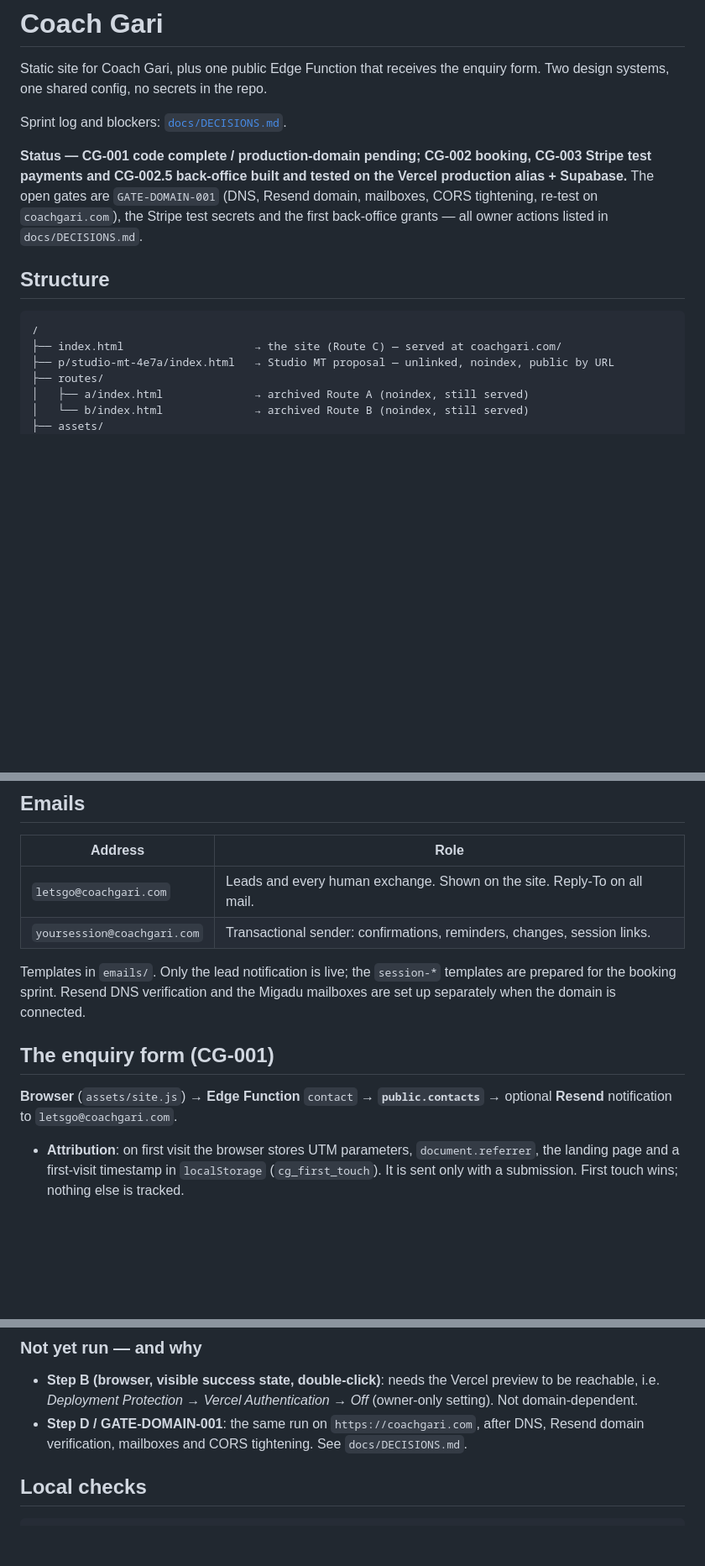
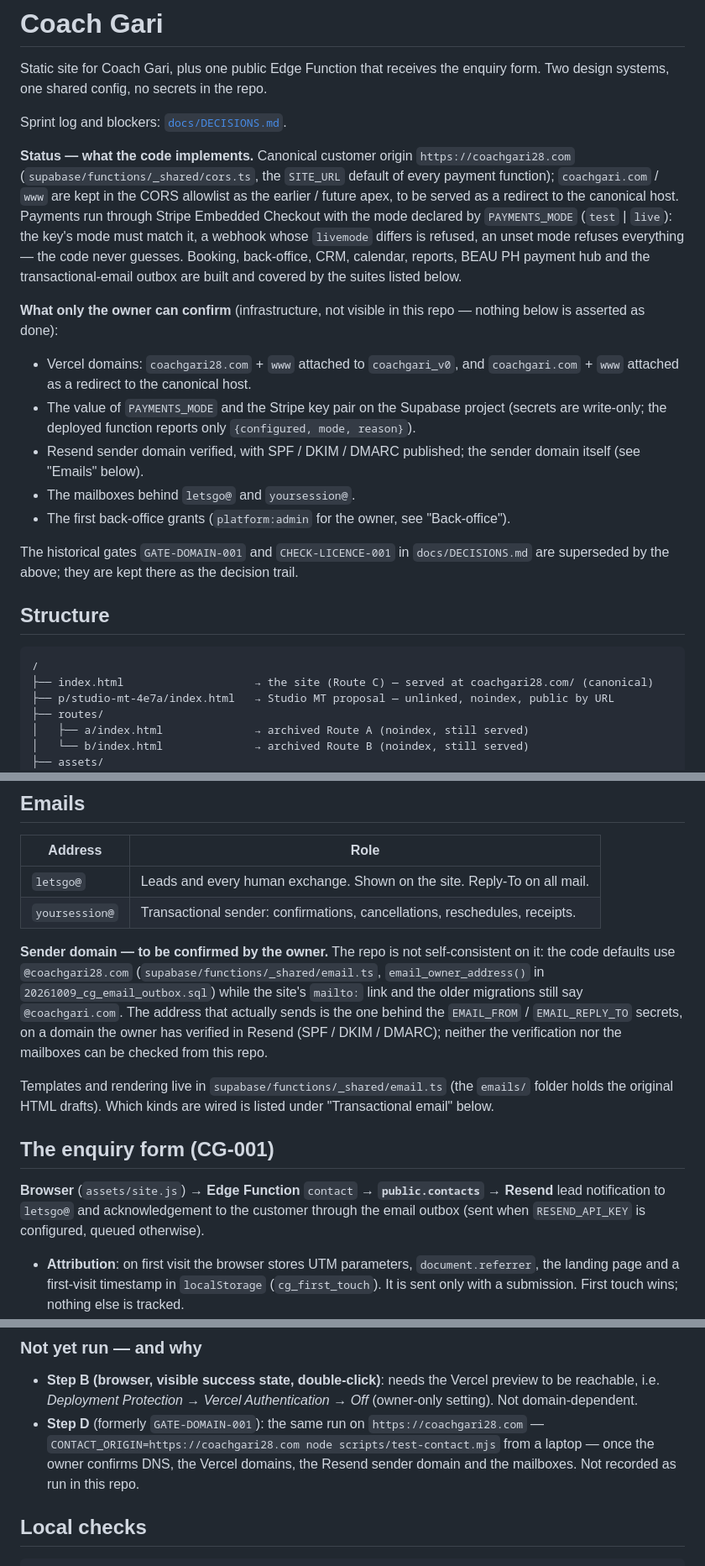
Before and after one commit to OolalaDXB/CoachGari, a Markdown page: README.md, 3 parts joined by grey strips. Shown at 84% size. Rendered like a GitHub page; blank space fills up the shorter version.

````diff
--- a/README.md
+++ b/README.md
@@ -5,18 +5,40 @@ enquiry form. Two design systems, one shared config, no secrets in the repo.
 
 Sprint log and blockers: [`docs/DECISIONS.md`](docs/DECISIONS.md).
 
-**Status — CG-001 code complete / production-domain pending; CG-002 booking,
-CG-003 Stripe test payments and CG-002.5 back-office built and tested on the
-Vercel production alias + Supabase.** The open gates are `GATE-DOMAIN-001`
-(DNS, Resend domain, mailboxes, CORS tightening, re-test on `coachgari.com`),
-the Stripe test secrets and the first back-office grants — all owner actions
-listed in `docs/DECISIONS.md`.
+**Status — what the code implements.** Canonical customer origin
+`https://coachgari28.com` (`supabase/functions/_shared/cors.ts`, the `SITE_URL`
+default of every payment function); `coachgari.com` / `www` are kept in the
+CORS allowlist as the earlier / future apex, to be served as a redirect to the
+canonical host. Payments run through Stripe Embedded Checkout with the mode
+declared by `PAYMENTS_MODE` (`test` | `live`): the key's mode must match it,
+a webhook whose `livemode` differs is refused, an unset mode refuses
+everything — the code never guesses. Booking, back-office, CRM, calendar,
+reports, BEAU PH payment hub and the transactional-email outbox are built and
+covered by the suites listed below.
+
+**What only the owner can confirm** (infrastructure, not visible in this
+repo — nothing below is asserted as done):
+
+- Vercel domains: `coachgari28.com` + `www` attached to `coachgari_v0`, and
+  `coachgari.com` + `www` attached as a redirect to the canonical host.
+- The value of `PAYMENTS_MODE` and the Stripe key pair on the Supabase project
+  (secrets are write-only; the deployed function reports only
+  `{configured, mode, reason}`).
+- Resend sender domain verified, with SPF / DKIM / DMARC published; the
+  sender domain itself (see "Emails" below).
+- The mailboxes behind `letsgo@` and `yoursession@`.
+- The first back-office grants (`platform:admin` for the owner, see
+  "Back-office").
+
+The historical gates `GATE-DOMAIN-001` and `CHECK-LICENCE-001` in
+`docs/DECISIONS.md` are superseded by the above; they are kept there as the
+decision trail.
 
 ## Structure
 
 ```
 /
-├── index.html                    → the site (Route C) — served at coachgari.com/
+├── index.html                    → the site (Route C) — served at coachgari28.com/ (canonical)
 ├── p/studio-mt-4e7a/index.html   → Studio MT proposal — unlinked, noindex, public by URL
 ├── routes/
 │   ├── a/index.html              → archived Route A (noindex, still served)
@@ -84,17 +106,28 @@ a service role. All secrets live in the Supabase Edge Function environment.
 
 | Address | Role |
 |---|---|
-| `letsgo@coachgari.com` | Leads and every human exchange. Shown on the site. Reply-To on all mail. |
-| `yoursession@coachgari.com` | Transactional sender: confirmations, reminders, changes, session links. |
+| `letsgo@` | Leads and every human exchange. Shown on the site. Reply-To on all mail. |
+| `yoursession@` | Transactional sender: confirmations, cancellations, reschedules, receipts. |
 
-Templates in `emails/`. Only the lead notification is live; the `session-*`
-templates are prepared for the booking sprint. Resend DNS verification and the
-Migadu mailboxes are set up separately when the domain is connected.
+**Sender domain — to be confirmed by the owner.** The repo is not
+self-consistent on it: the code defaults use `@coachgari28.com`
+(`supabase/functions/_shared/email.ts`, `email_owner_address()` in
+`20261009_cg_email_outbox.sql`) while the site's `mailto:` link and the older
+migrations still say `@coachgari.com`. The address that actually sends is the
+one behind the `EMAIL_FROM` / `EMAIL_REPLY_TO` secrets, on a domain the owner
+has verified in Resend (SPF / DKIM / DMARC); neither the verification nor the
+mailboxes can be checked from this repo.
+
+Templates and rendering live in `supabase/functions/_shared/email.ts` (the
+`emails/` folder holds the original HTML drafts). Which kinds are wired is
+listed under "Transactional email" below.
 
 ## The enquiry form (CG-001)
 
 **Browser** (`assets/site.js`) → **Edge Function** `contact` → **`public.contacts`**
-→ optional **Resend** notification to `letsgo@coachgari.com`.
+→ **Resend** lead notification to `letsgo@` and acknowledgement to the
+customer through the email outbox (sent when `RESEND_API_KEY` is configured,
+queued otherwise).
 
 - **Attribution**: on first visit the browser stores UTM parameters,
   `document.referrer`, the landing page and a first-visit timestamp in
@@ -623,9 +663,11 @@ Clean-up of the test row: `delete from public.contacts where interest = 'TEST
 - **Step B (browser, visible success state, double-click)**: needs the Vercel
   preview to be reachable, i.e. *Deployment Protection → Vercel Authentication
   → Off* (owner-only setting). Not domain-dependent.
-- **Step D / GATE-DOMAIN-001**: the same run on `https://coachgari.com`, after
-  DNS, Resend domain verification, mailboxes and CORS tightening. See
-  `docs/DECISIONS.md`.
+- **Step D** (formerly `GATE-DOMAIN-001`): the same run on
+  `https://coachgari28.com` — `CONTACT_ORIGIN=https://coachgari28.com node
+  scripts/test-contact.mjs` from a laptop — once the owner confirms DNS, the
+  Vercel domains, the Resend sender domain and the mailboxes. Not recorded as
+  run in this repo.
 
 ## Local checks
 
````
Also changed, not shown: other parts of README.md (+25 -18 lines), docs/DECISIONS.md (+35 -2 lines).
